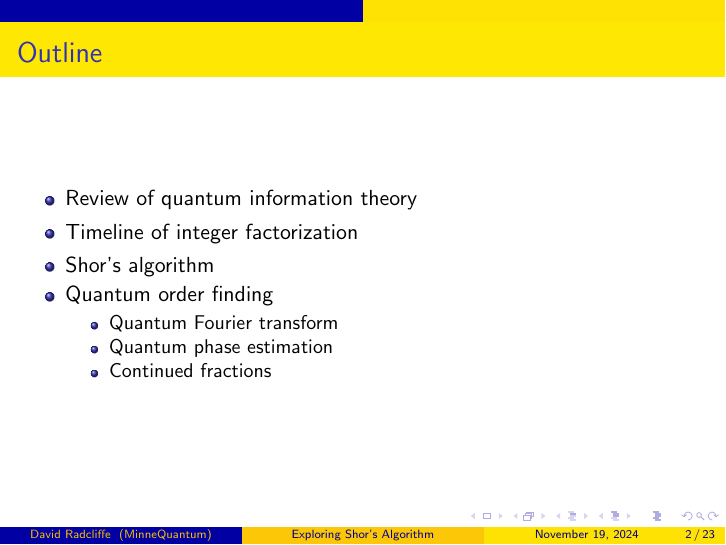
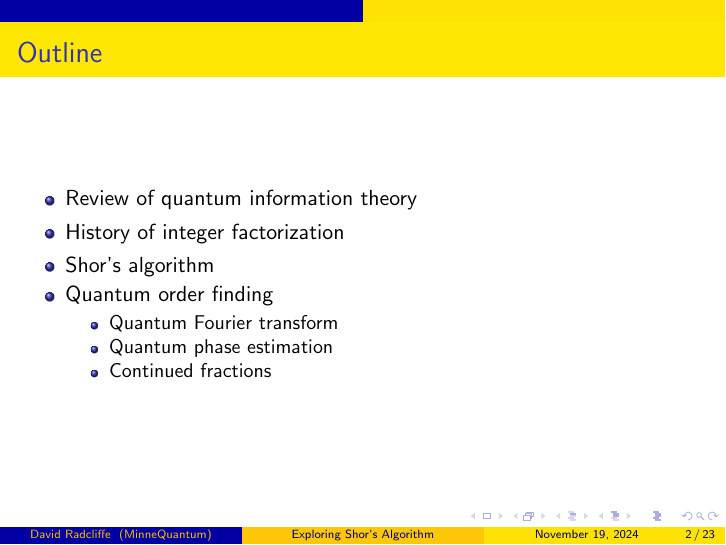
Before and after one commit to MNQuantum/shor-algorithm, LaTeX slides (Presentations/shor-presentation-2024-11-19.tex): page 2 of 23. Compiled offline with pdfLaTeX.

Commit message:
small fixes

```diff
--- a/Presentations/shor-presentation-2024-11-19.tex
+++ b/Presentations/shor-presentation-2024-11-19.tex
@@ -24,7 +24,7 @@
     \frametitle{Outline}
     \begin{itemize}
         \item Review of quantum information theory
-        \item Timeline of integer factorization
+        \item History of integer factorization
         \item Shor's algorithm
         \item Quantum order finding
         \begin{itemize}
```
Also changed, not shown: Presentations/shor-presentation-2024-11-19.pdf, Presentations/shor-presentation-2024-11-19.tex (1 more changed lines).
